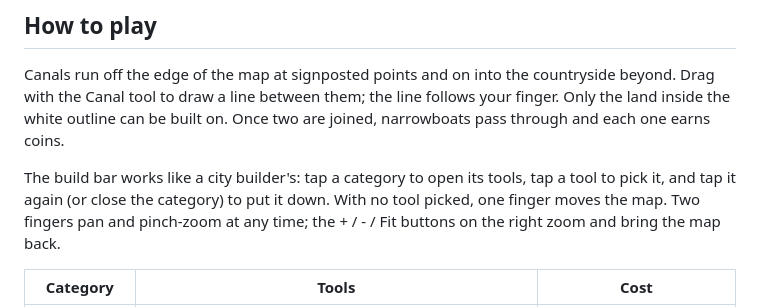
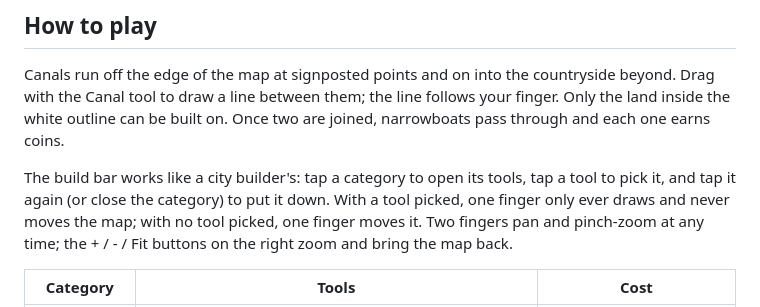
Before and after one commit to J45PER/CozyCanals, a Markdown page: README.md, the part around the change. GitHub-like rendering.

Commit message:
Flat terrain with marked banks, canals replace rivers, tools never pan
- Terrain is flat on up to three levels again: a low earthy bank and dark
  crest line wherever the ground drops, on every side, plus a lighter
  green for higher ground, so level changes read from any direction.
  Sloped terrain is removed (it made canals look perched and locks tower).
- A canal dug along a river replaces it; rivers, canals, paths and roads
  in a cell share one node so they merge cleanly. No building on rivers.
- With a tool picked, one finger only ever draws and never pans the map,
  and a refused stroke no longer drops the finger into a pan.
- Rebuilt the Android test APK.

Co-Authored-By: Claude Sonnet 5.5 <noreply@anthropic.com>
Claude-Session: https://claude.ai/code/session_01HsNQDJYuQP1M1yZVjh2sFJ

```diff
--- a/README.md
+++ b/README.md
@@ -24,7 +24,7 @@ line follows your finger. Only the land inside the white outline can be built on
 
 The build bar works like a city builder's: tap a category to open its tools,
 tap a tool to pick it, and tap it again (or close the category) to put it down.
-With no tool picked, one finger moves the map. Two fingers pan and pinch-zoom
+With a tool picked, one finger only ever draws and never moves the map; with no tool picked, one finger moves it. Two fingers pan and pinch-zoom
 at any time; the + / - / Fit buttons on the right zoom and bring the map back.
 
 | Category | Tools | Cost |
```
Also changed, not shown: docs/flat.png (added), 7 other files.
